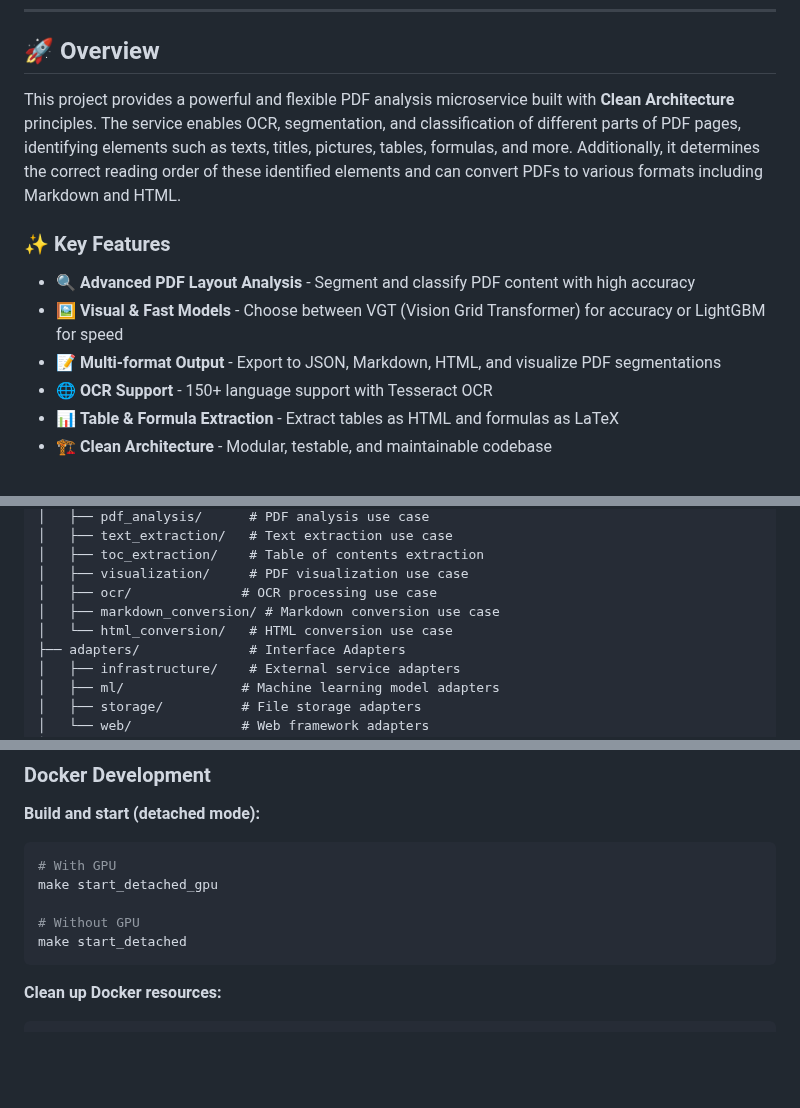
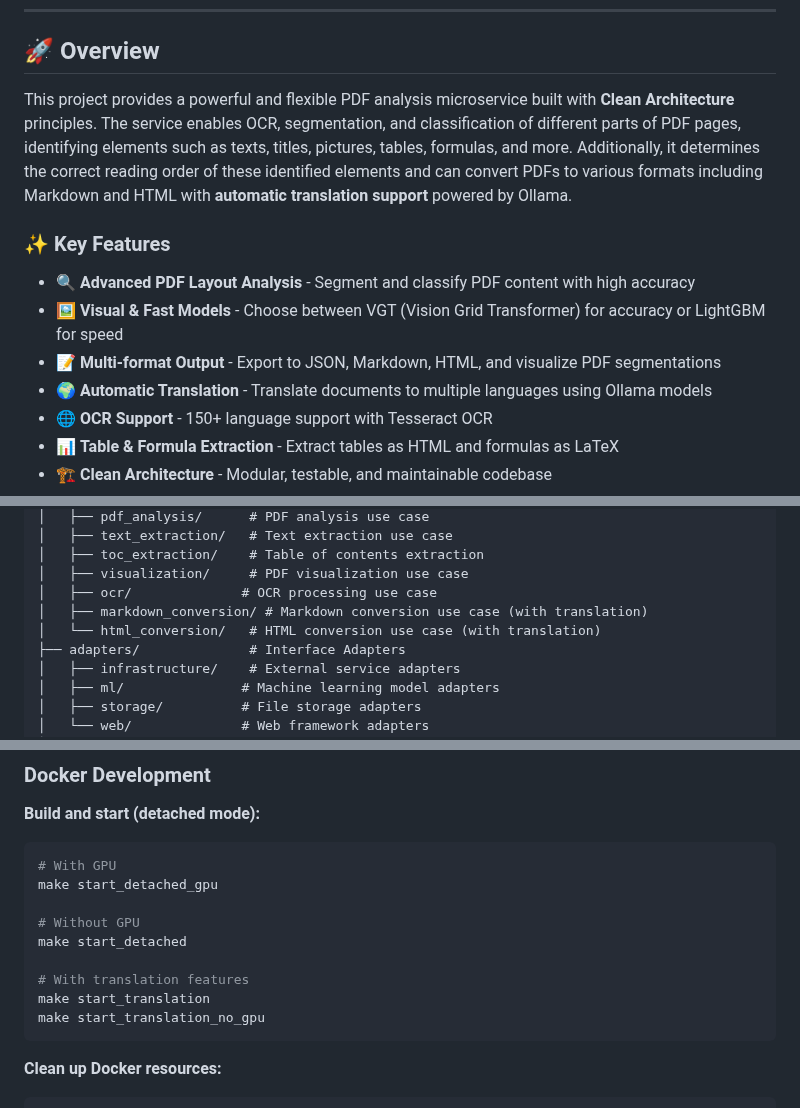
Before and after one commit to huridocs/pdf-document-layout-analysis, a Markdown page: README.md, 3 parts joined by grey strips. GitHub-like rendering; blank space fills up the shorter version.

Commit message:
Update README [skip ci]

````diff
--- a/README.md
+++ b/README.md
@@ -24,13 +24,14 @@
 
 ## 🚀 Overview
 
-This project provides a powerful and flexible PDF analysis microservice built with **Clean Architecture** principles. The service enables OCR, segmentation, and classification of different parts of PDF pages, identifying elements such as texts, titles, pictures, tables, formulas, and more. Additionally, it determines the correct reading order of these identified elements and can convert PDFs to various formats including Markdown and HTML.
+This project provides a powerful and flexible PDF analysis microservice built with **Clean Architecture** principles. The service enables OCR, segmentation, and classification of different parts of PDF pages, identifying elements such as texts, titles, pictures, tables, formulas, and more. Additionally, it determines the correct reading order of these identified elements and can convert PDFs to various formats including Markdown and HTML with **automatic translation support** powered by Ollama.
 
 ### ✨ Key Features
 
 - 🔍 **Advanced PDF Layout Analysis** - Segment and classify PDF content with high accuracy
 - 🖼️ **Visual & Fast Models** - Choose between VGT (Vision Grid Transformer) for accuracy or LightGBM for speed
 - 📝 **Multi-format Output** - Export to JSON, Markdown, HTML, and visualize PDF segmentations
+- 🌍 **Automatic Translation** - Translate documents to multiple languages using Ollama models
 - 🌐 **OCR Support** - 150+ language support with Tesseract OCR
 - 📊 **Table & Formula Extraction** - Extract tables as HTML and formulas as LaTeX
 - 🏗️ **Clean Architecture** - Modular, testable, and maintainable codebase
@@ -469,8 +471,8 @@ src/
 │   ├── toc_extraction/    # Table of contents extraction
 │   ├── visualization/     # PDF visualization use case
 │   ├── ocr/              # OCR processing use case
-│   ├── markdown_conversion/ # Markdown conversion use case
-│   └── html_conversion/   # HTML conversion use case
+│   ├── markdown_conversion/ # Markdown conversion use case (with translation)
+│   └── html_conversion/   # HTML conversion use case (with translation)
 ├── adapters/              # Interface Adapters
 │   ├── infrastructure/    # External service adapters
 │   ├── ml/               # Machine learning model adapters
@@ -647,6 +649,10 @@ make start_detached_gpu
 
 # Without GPU
 make start_detached
+
+# With translation features
+make start_translation
+make start_translation_no_gpu
 ```
 
 **Clean up Docker resources:**
````
Also changed, not shown: other parts of README.md (+4 -0 lines).
